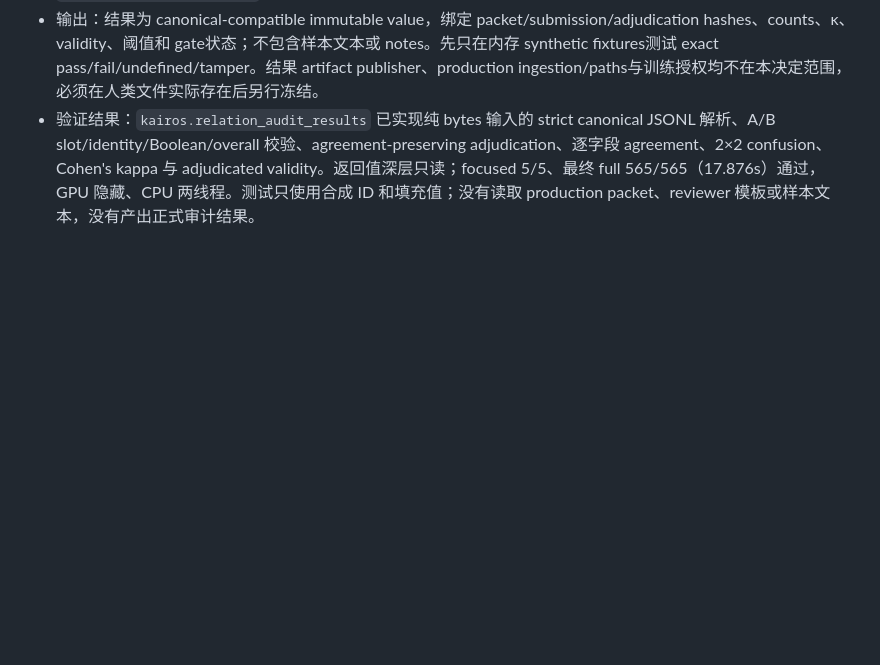
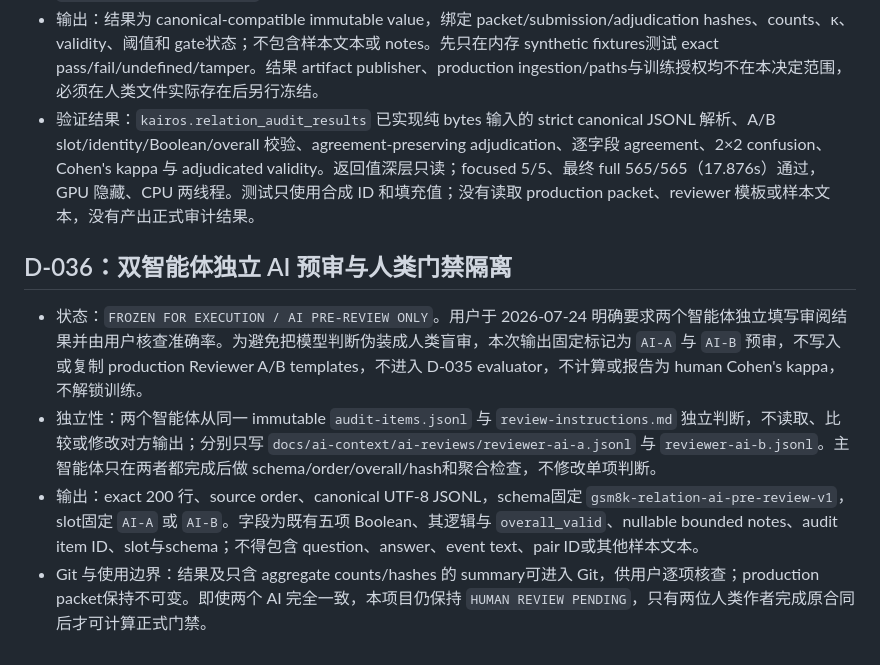
Before and after one commit to Charlezk9/Kairos-CounterfactualTemporal-Reasoning-with-Event-Intervals, a Markdown page: docs/ai-context/decisions.md, the part around the change. Rendered like a GitHub page; blank space fills up the shorter version.

Commit message:
docs: freeze independent AI pre-review protocol

```diff
--- a/docs/ai-context/decisions.md
+++ b/docs/ai-context/decisions.md
@@ -378,3 +378,10 @@
 - 统计：primary Cohen's kappa只基于两 reviewer 的 200 个 `overall_valid`，使用 `(p_o-p_e)/(1-p_e)`；同时记录 2×2 confusion、observed/expected agreement与逐字段 raw agreement。若 `p_e=1`，κ 标记 unavailable而非伪设为1，并 fail gate。adjudicated validity为 true count/N。只有 N=200、κ有限且≥0.80、validity≥0.95 时 `training_gate_passed=true`；阈值边界取包含等号。
 - 输出：结果为 canonical-compatible immutable value，绑定 packet/submission/adjudication hashes、counts、κ、validity、阈值和 gate状态；不包含样本文本或 notes。先只在内存 synthetic fixtures测试 exact pass/fail/undefined/tamper。结果 artifact publisher、production ingestion/paths与训练授权均不在本决定范围，必须在人类文件实际存在后另行冻结。
 - 验证结果：`kairos.relation_audit_results` 已实现纯 bytes 输入的 strict canonical JSONL 解析、A/B slot/identity/Boolean/overall 校验、agreement-preserving adjudication、逐字段 agreement、2×2 confusion、Cohen's kappa 与 adjudicated validity。返回值深层只读；focused 5/5、最终 full 565/565（17.876s）通过，GPU 隐藏、CPU 两线程。测试只使用合成 ID 和填充值；没有读取 production packet、reviewer 模板或样本文本，没有产出正式审计结果。
+
+## D-036：双智能体独立 AI 预审与人类门禁隔离
+
+- 状态：`FROZEN FOR EXECUTION / AI PRE-REVIEW ONLY`。用户于 2026-07-24 明确要求两个智能体独立填写审阅结果并由用户核查准确率。为避免把模型判断伪装成人类盲审，本次输出固定标记为 `AI-A` 与 `AI-B` 预审，不写入或复制 production Reviewer A/B templates，不进入 D-035 evaluator，不计算或报告为 human Cohen's kappa，不解锁训练。
+- 独立性：两个智能体从同一 immutable `audit-items.jsonl` 与 `review-instructions.md` 独立判断，不读取、比较或修改对方输出；分别只写 `docs/ai-context/ai-reviews/reviewer-ai-a.jsonl` 与 `reviewer-ai-b.jsonl`。主智能体只在两者都完成后做 schema/order/overall/hash和聚合检查，不修改单项判断。
+- 输出：exact 200 行、source order、canonical UTF-8 JSONL，schema固定 `gsm8k-relation-ai-pre-review-v1`，slot固定 `AI-A` 或 `AI-B`。字段为既有五项 Boolean、其逻辑与 `overall_valid`、nullable bounded notes、audit item ID、slot与schema；不得包含 question、answer、event text、pair ID或其他样本文本。
+- Git 与使用边界：结果及只含 aggregate counts/hashes 的 summary可进入 Git，供用户逐项核查；production packet保持不可变。即使两个 AI 完全一致，本项目仍保持 `HUMAN REVIEW PENDING`，只有两位人类作者完成原合同后才可计算正式门禁。
```
Also changed, not shown: 1 other file.
